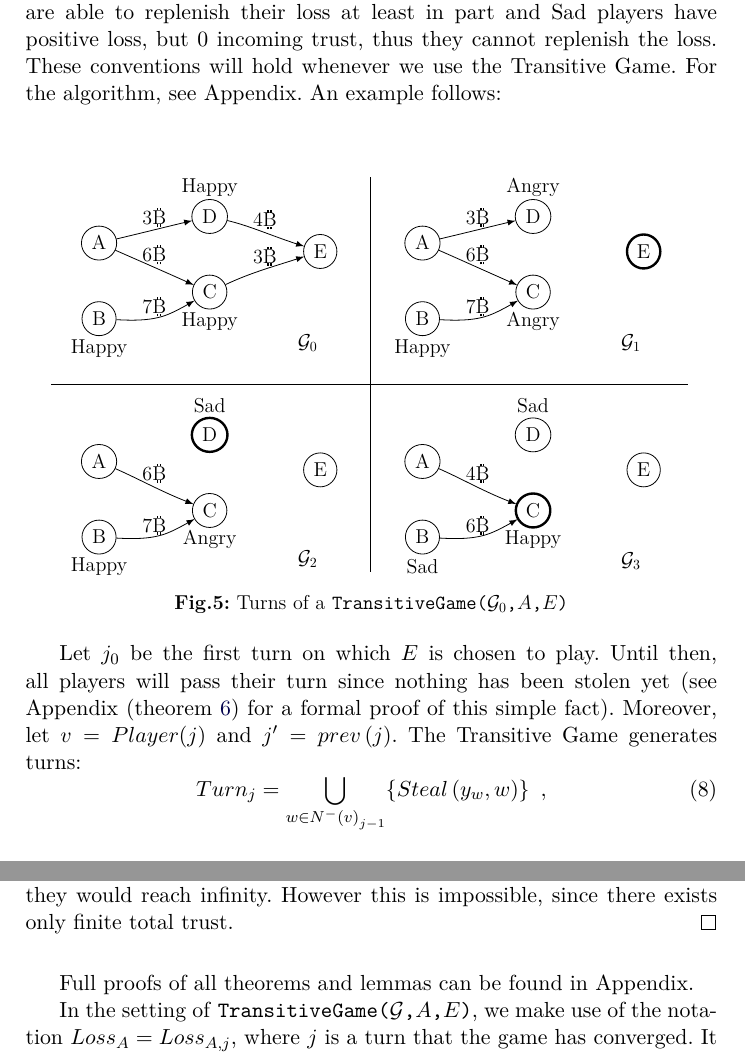
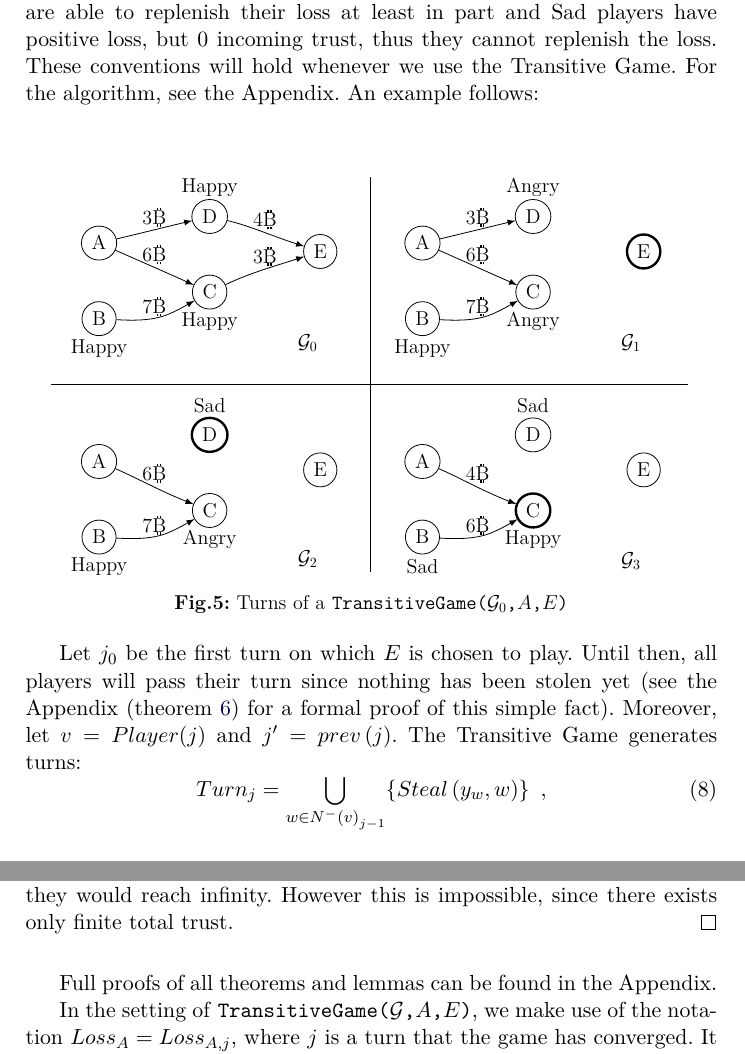
Before and after one commit to decrypto-org/TrustIsRisk, a LaTeX paper (paperEng.tex): two parts of pages 8 and 9 of 34, joined at a grey line, cut so that both start at the same text. Compiled offline with pdfLaTeX.

Commit message:
add "the" before "Appendix"

```diff
--- a/paperEng.tex
+++ b/paperEng.tex
@@ -466,7 +466,7 @@ while (True)
      Moreover, each conservative player can be in one of three states: Happy, Angry or Sad. Happy players have 0 loss, Angry
      players have positive loss and positive incoming trust, thus are able to replenish their loss at least in part and
      Sad players have positive loss, but 0 incoming trust, thus they cannot replenish the loss. These conventions will hold
-     whenever we use the Transitive Game. For the algorithm, see Appendix. An example follows:
+     whenever we use the Transitive Game. For the algorithm, see the Appendix. An example follows:
 \begin{center}
 \begin{tikzpicture}[>=latex,line join=bevel,scale=0.7,transform shape]
 %%
@@ -596,8 +596,8 @@ while (True)
 \end{center}
 
      Let $j_0$ be the first turn on which $E$ is chosen to play. Until then, all players will pass their turn since nothing
-     has been stolen yet (see Appendix (theorem \ref{conservativeworld}) for a formal proof of this simple fact). Moreover,
-     let $v = Player(j)$ and $j' = prev\left(j\right)$.
+     has been stolen yet (see the Appendix (theorem \ref{conservativeworld}) for a formal proof of this simple fact).
+     Moreover, let $v = Player(j)$ and $j' = prev\left(j\right)$.
 %     Given that
 %     \begin{equation}
 %        Damage_{v,j} = out_{v, j'} - out_{v, j-1} \enspace,
@@ -637,10 +637,10 @@ while (True)
        If the game didn't converge, the $Steal\left(\right)$ actions would continue forever without reduction of the amount
        stolen over time, thus they would reach infinity. However this is impossible, since there exists only finite total
        trust.
-%       For the complete proof, see Appendix (proof \ref{convergenceproof}).
+%       For the complete proof, see the Appendix (proof \ref{convergenceproof}).
     \end{proofsketch}
 
-    Full proofs of all theorems and lemmas can be found in Appendix.
+    Full proofs of all theorems and lemmas can be found in the Appendix.
 
     In the setting of \texttt{TransitiveGame(}$\mathcal{G}$\texttt{,}$A$\texttt{,}$E$\texttt{)}, we make use of the notation
     $Loss_A = Loss_{A, j}$, where $j$ is a turn that the game has converged. It is important to note that $Loss_A$ is
```
Also changed, not shown: paperEng.pdf, paperEng.tex (14 more changed lines).
